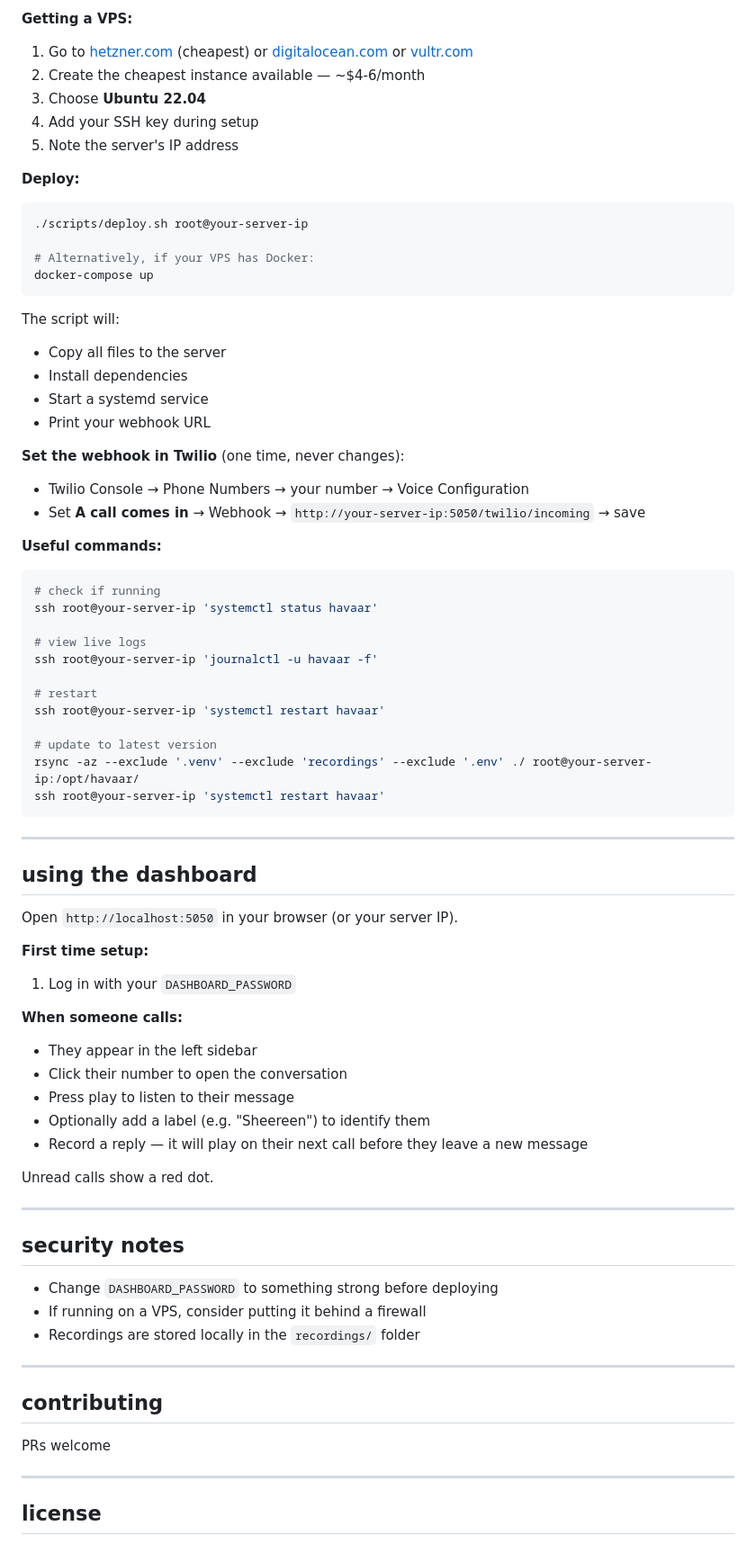
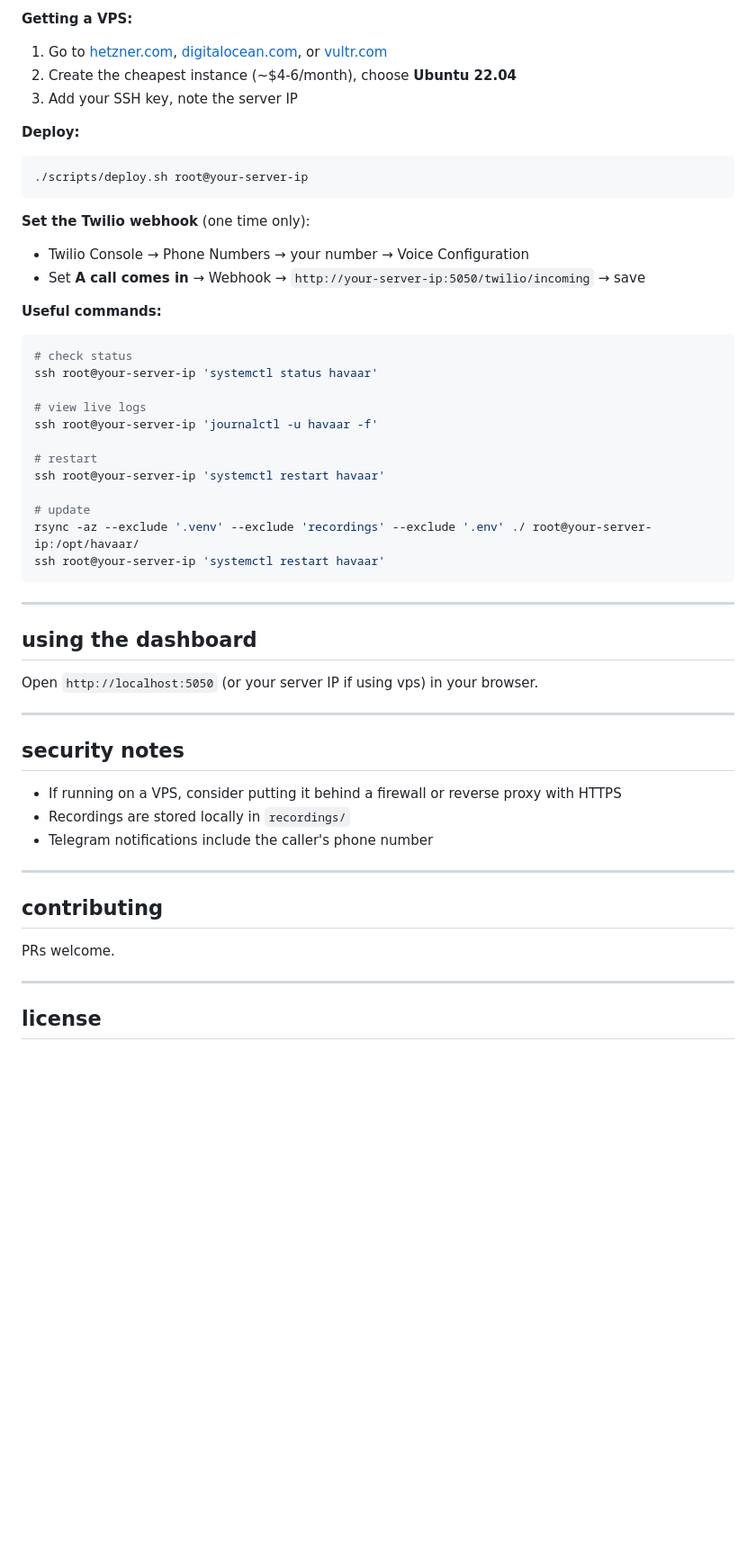
Before and after one commit to gordaafareed/havaar, a Markdown page: README.md, the part around one of its changes. Shown at 90% size. GitHub-like rendering; blank space fills up the shorter version.

````diff
--- a/README.md
+++ b/README.md
@@ -136,33 +189,21 @@ Best for: reliable 24/7 availability. The server runs even when your laptop is o
 
 **Getting a VPS:**
-
-1. Go to [hetzner.com](https://hetzner.com) (cheapest) or [digitalocean.com](https://digitalocean.com) or [vultr.com](https://vultr.com)
-2. Create the cheapest instance available — ~$4-6/month
-3. Choose **Ubuntu 22.04**
-4. Add your SSH key during setup
-5. Note the server's IP address
+1. Go to [hetzner.com](https://hetzner.com), [digitalocean.com](https://digitalocean.com), or [vultr.com](https://vultr.com)
+2. Create the cheapest instance (~$4-6/month), choose **Ubuntu 22.04**
+3. Add your SSH key, note the server IP
 
 **Deploy:**
 ```bash
 ./scripts/deploy.sh root@your-server-ip
-
-# Alternatively, if your VPS has Docker:
-docker-compose up
 ```
 
-The script will:
-- Copy all files to the server
-- Install dependencies
-- Start a systemd service
-- Print your webhook URL
-
-**Set the webhook in Twilio** (one time, never changes):
+**Set the Twilio webhook** (one time only):
 - Twilio Console → Phone Numbers → your number → Voice Configuration
 - Set **A call comes in** → Webhook → `http://your-server-ip:5050/twilio/incoming` → save
 
 **Useful commands:**
 ```bash
-# check if running
+# check status
 ssh root@your-server-ip 'systemctl status havaar'
 
 # view live logs
@@ -171,7 +212,7 @@ ssh root@your-server-ip 'journalctl -u havaar -f'
 # restart
 ssh root@your-server-ip 'systemctl restart havaar'
 
-# update to latest version
+# update
 rsync -az --exclude '.venv' --exclude 'recordings' --exclude '.env' ./ root@your-server-ip:/opt/havaar/
 ssh root@your-server-ip 'systemctl restart havaar'
 ```
@@ -180,34 +221,22 @@ ssh root@your-server-ip 'systemctl restart havaar'
 
 ## using the dashboard
 
-Open `http://localhost:5050` in your browser (or your server IP).
+Open `http://localhost:5050` (or your server IP if using vps) in your browser.
 
-**First time setup:**
-1. Log in with your `DASHBOARD_PASSWORD`
-
-
-**When someone calls:**
-- They appear in the left sidebar
-- Click their number to open the conversation
-- Press play to listen to their message
-- Optionally add a label (e.g. "Sheereen") to identify them
-- Record a reply — it will play on their next call before they leave a new message
-
-Unread calls show a red dot.
 
 ---
 
 ## security notes
 
-- Change `DASHBOARD_PASSWORD` to something strong before deploying
-- If running on a VPS, consider putting it behind a firewall
-- Recordings are stored locally in the `recordings/` folder
+- If running on a VPS, consider putting it behind a firewall or reverse proxy with HTTPS
+- Recordings are stored locally in `recordings/`
+- Telegram notifications include the caller's phone number
 
 ---
 
 ## contributing
 
-PRs welcome
+PRs welcome.
 
 ---
 
````
Also changed, not shown: other parts of README.md (+88 -35 lines).
